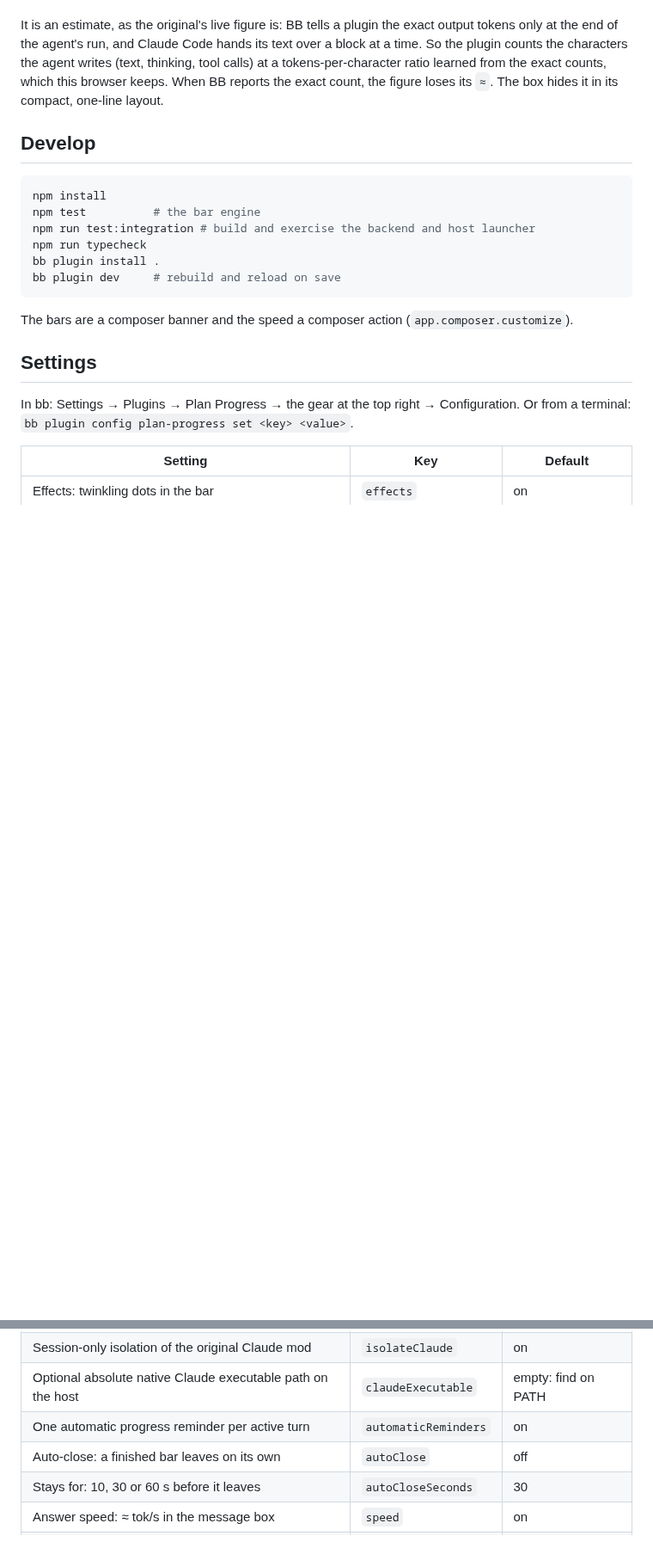
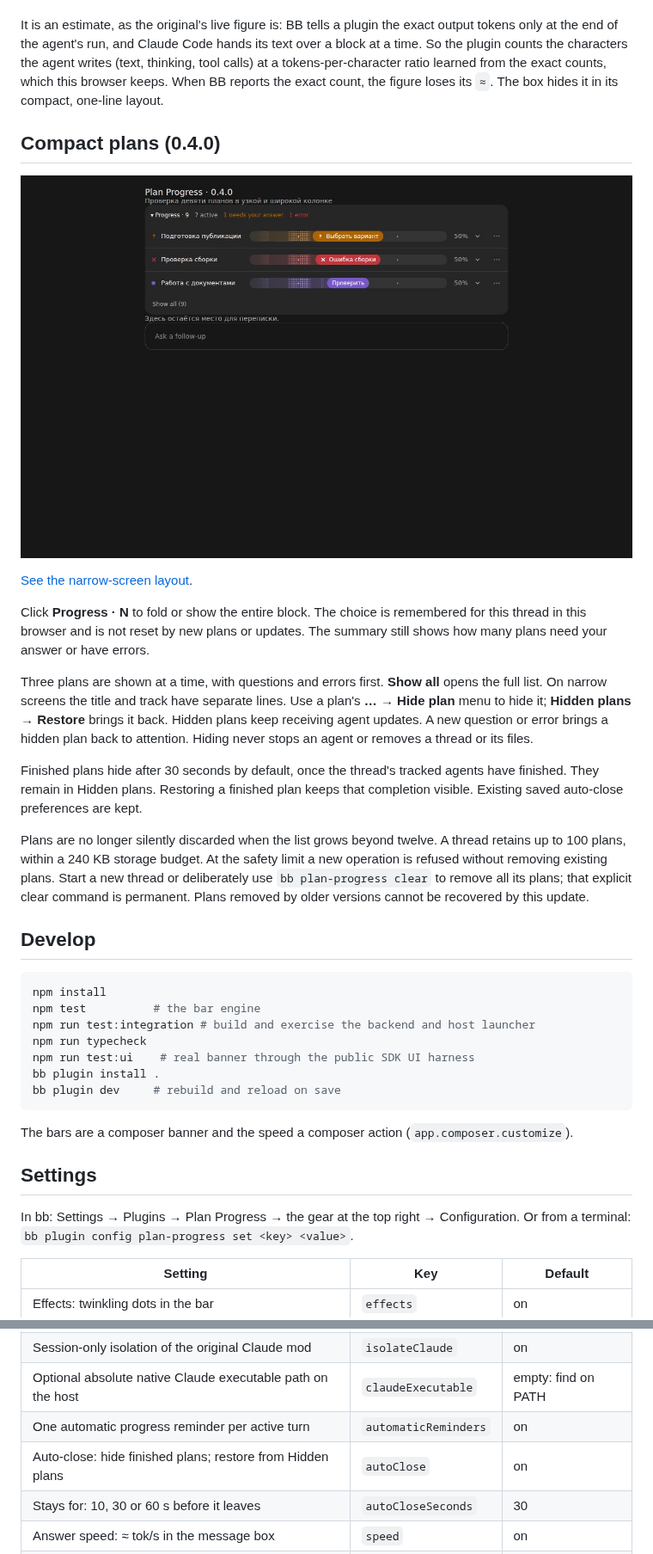
Before and after one commit to mrsu-smirnov/bb-plugin-plan-progress, a Markdown page: README.md, 2 parts joined by grey strips. Shown at 86% size. Rendered like a GitHub page; pictures changed too: media/compact-desktop.jpg (added); blank space fills up the shorter version.

Commit message:
Release 0.4.0: compact plans and reversible hiding

````diff
--- a/README.md
+++ b/README.md
@@ -90,6 +90,34 @@ learned from the exact counts, which this browser keeps. When BB reports the
 exact count, the figure loses its `≈`. The box hides it in its compact,
 one-line layout.
 
+## Compact plans (0.4.0)
+
+![Nine plans shown compactly, with questions and errors first](media/compact-desktop.jpg)
+
+[See the narrow-screen layout](media/compact-mobile.jpg).
+
+Click **Progress · N** to fold or show the entire block. The choice is remembered
+for this thread in this browser and is not reset by new plans or updates.
+The summary still shows how many plans need your answer or have errors.
+
+Three plans are shown at a time, with questions and errors first. **Show all**
+opens the full list. On narrow screens the title and track have separate lines.
+Use a plan's **… → Hide plan** menu to hide it; **Hidden plans → Restore** brings
+it back. Hidden plans keep receiving agent updates. A new question or error
+brings a hidden plan back to attention. Hiding never stops an agent or removes
+a thread or its files.
+
+Finished plans hide after 30 seconds by default, once the thread's tracked
+agents have finished. They remain in Hidden plans. Restoring a finished plan
+keeps that completion visible. Existing saved auto-close preferences are kept.
+
+Plans are no longer silently discarded when the list grows beyond twelve.
+A thread retains up to 100 plans, within a 240 KB storage budget. At the safety
+limit a new operation is refused without removing existing plans. Start a new
+thread or deliberately use `bb plan-progress clear` to remove all its plans;
+that explicit clear command is permanent. Plans removed by older versions
+cannot be recovered by this update.
+
 ## Develop
 
 ```bash
@@ -97,6 +125,7 @@ npm install
 npm test          # the bar engine
 npm run test:integration # build and exercise the backend and host launcher
 npm run typecheck
+npm run test:ui    # real banner through the public SDK UI harness
 bb plugin install .
 bb plugin dev     # rebuild and reload on save
 ```
@@ -115,7 +144,7 @@ Configuration. Or from a terminal: `bb plugin config plan-progress set <key> <va
 | Session-only isolation of the original Claude mod | `isolateClaude` | on |
 | Optional absolute native Claude executable path on the host | `claudeExecutable` | empty: find on PATH |
 | One automatic progress reminder per active turn | `automaticReminders` | on |
-| Auto-close: a finished bar leaves on its own | `autoClose` | off |
+| Auto-close: hide finished plans; restore from Hidden plans | `autoClose` | on |
 | Stays for: 10, 30 or 60 s before it leaves | `autoCloseSeconds` | 30 |
 | Answer speed: ≈ tok/s in the message box | `speed` | on |
 | Sounds: a chime on a question, an error and the finish | `sounds` | off |
````
Also changed, not shown: PLUGIN_OVERVIEW.md (+4 -1 lines), skills/plan-progress/SKILL.md (+10 -3 lines), media/compact-mobile.jpg (added), 11 other files.
